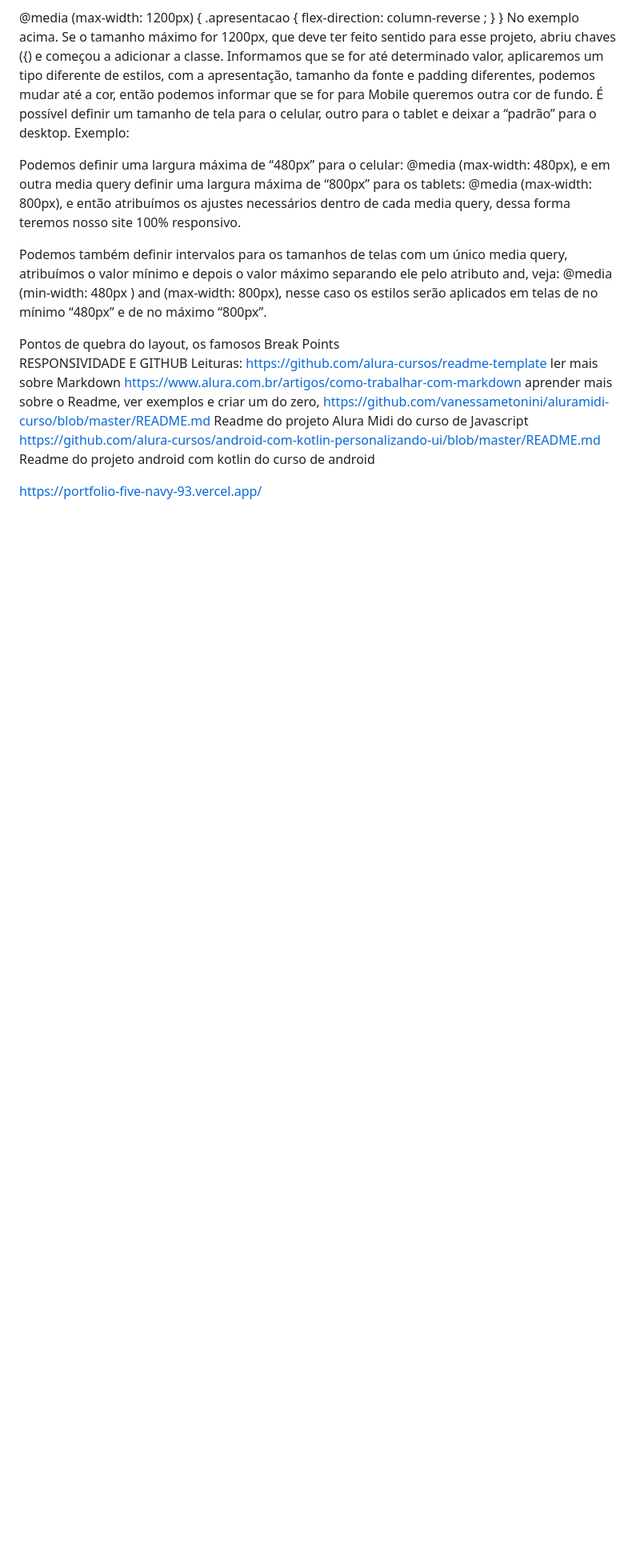
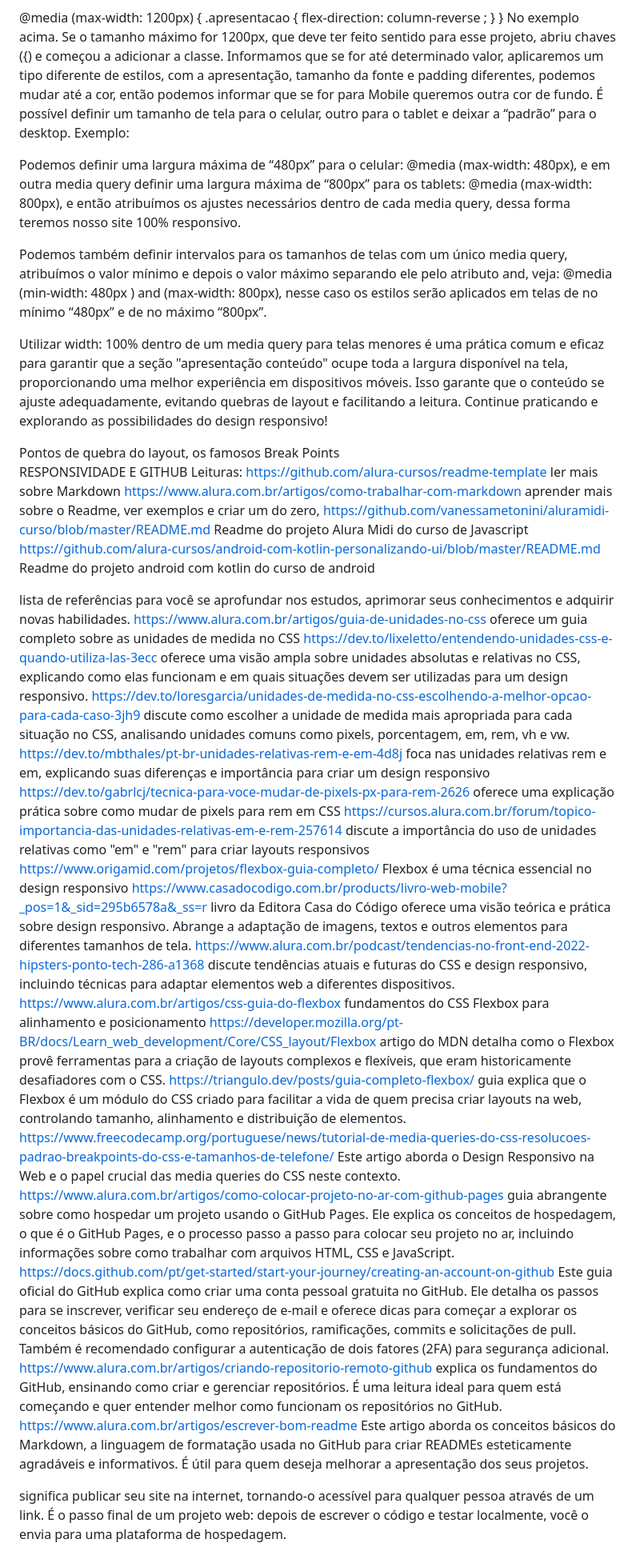
Before and after one commit to AmandaHagen/portf-lio, a Markdown page: readme.md, the part around one of its changes. Shown at 80% size. Drawn GitHub-style; blank space fills up the shorter version.

Commit message:
Atualização e Leitura de artigo

```diff
--- a/readme.md
+++ b/readme.md
@@ -81,6 +75,8 @@ Podemos definir uma largura máxima de “480px” para o celular: @media (max-w
 
 Podemos também definir intervalos para os tamanhos de telas com um único media query, atribuímos o valor mínimo e depois o valor máximo separando ele pelo atributo and, veja: @media (min-width: 480px ) and (max-width: 800px), nesse caso os estilos serão aplicados em telas de no mínimo “480px” e de no máximo “800px”.
 
+Utilizar width: 100% dentro de um media query para telas menores é uma prática comum e eficaz para garantir que a seção "apresentação conteúdo" ocupe toda a largura disponível na tela, proporcionando uma melhor experiência em dispositivos móveis. Isso garante que o conteúdo se ajuste adequadamente, evitando quebras de layout e facilitando a leitura. Continue praticando e explorando as possibilidades do design responsivo!
+
 <!-- BREAK POINTS --> Pontos de quebra do layout, os famosos Break Points
 
 
@@ -98,4 +94,28 @@ https://www.alura.com.br/artigos/como-trabalhar-com-markdown aprender mais sobre
 https://github.com/vanessametonini/aluramidi-curso/blob/master/README.md Readme do projeto Alura Midi do curso de Javascript
 https://github.com/alura-cursos/android-com-kotlin-personalizando-ui/blob/master/README.md Readme do projeto android com kotlin do curso de android
 
-https://portfolio-five-navy-93.vercel.app/
+lista de referências para você se aprofundar nos estudos, aprimorar seus conhecimentos e adquirir novas habilidades.
+https://www.alura.com.br/artigos/guia-de-unidades-no-css oferece um guia completo sobre as unidades de medida no CSS
+https://dev.to/lixeletto/entendendo-unidades-css-e-quando-utiliza-las-3ecc oferece uma visão ampla sobre unidades absolutas e relativas no CSS, explicando como elas funcionam e em quais situações devem ser utilizadas para um design responsivo.
+https://dev.to/loresgarcia/unidades-de-medida-no-css-escolhendo-a-melhor-opcao-para-cada-caso-3jh9 discute como escolher a unidade de medida mais apropriada para cada situação no CSS, analisando unidades comuns como pixels, porcentagem, em, rem, vh e vw.
+https://dev.to/mbthales/pt-br-unidades-relativas-rem-e-em-4d8j  foca nas unidades relativas rem e em, explicando suas diferenças e importância para criar um design responsivo
+https://dev.to/gabrlcj/tecnica-para-voce-mudar-de-pixels-px-para-rem-2626 oferece uma explicação prática sobre como mudar de pixels para rem em CSS
+https://cursos.alura.com.br/forum/topico-importancia-das-unidades-relativas-em-e-rem-257614  discute a importância do uso de unidades relativas como "em" e "rem" para criar layouts responsivos
+https://www.origamid.com/projetos/flexbox-guia-completo/ Flexbox é uma técnica essencial no design responsivo
+https://www.casadocodigo.com.br/products/livro-web-mobile?_pos=1&_sid=295b6578a&_ss=r livro da Editora Casa do Código oferece uma visão teórica e prática sobre design responsivo. Abrange a adaptação de imagens, textos e outros elementos para diferentes tamanhos de tela.
+https://www.alura.com.br/podcast/tendencias-no-front-end-2022-hipsters-ponto-tech-286-a1368 discute tendências atuais e futuras do CSS e design responsivo, incluindo técnicas para adaptar elementos web a diferentes dispositivos.
+https://www.alura.com.br/artigos/css-guia-do-flexbox  fundamentos do CSS Flexbox para alinhamento e posicionamento
+https://developer.mozilla.org/pt-BR/docs/Learn_web_development/Core/CSS_layout/Flexbox artigo do MDN detalha como o Flexbox provê ferramentas para a criação de layouts complexos e flexíveis, que eram historicamente desafiadores com o CSS.
+https://triangulo.dev/posts/guia-completo-flexbox/ guia explica que o Flexbox é um módulo do CSS criado para facilitar a vida de quem precisa criar layouts na web, controlando tamanho, alinhamento e distribuição de elementos.
+https://www.freecodecamp.org/portuguese/news/tutorial-de-media-queries-do-css-resolucoes-padrao-breakpoints-do-css-e-tamanhos-de-telefone/ Este artigo aborda o Design Responsivo na Web e o papel crucial das media queries do CSS neste contexto.
+https://www.alura.com.br/artigos/como-colocar-projeto-no-ar-com-github-pages guia abrangente sobre como hospedar um projeto usando o GitHub Pages. Ele explica os conceitos de hospedagem, o que é o GitHub Pages, e o processo passo a passo para colocar seu projeto no ar, incluindo informações sobre como trabalhar com arquivos HTML, CSS e JavaScript.
+https://docs.github.com/pt/get-started/start-your-journey/creating-an-account-on-github Este guia oficial do GitHub explica como criar uma conta pessoal gratuita no GitHub. Ele detalha os passos para se inscrever, verificar seu endereço de e-mail e oferece dicas para começar a explorar os conceitos básicos do GitHub, como repositórios, ramificações, commits e solicitações de pull. Também é recomendado configurar a autenticação de dois fatores (2FA) para segurança adicional.
+https://www.alura.com.br/artigos/criando-repositorio-remoto-github explica os fundamentos do GitHub, ensinando como criar e gerenciar repositórios. É uma leitura ideal para quem está começando e quer entender melhor como funcionam os repositórios no GitHub.
+https://www.alura.com.br/artigos/escrever-bom-readme Este artigo aborda os conceitos básicos do Markdown, a linguagem de formatação usada no GitHub para criar READMEs esteticamente agradáveis e informativos. É útil para quem deseja melhorar a apresentação dos seus projetos.
+
+
+<!-- https://portfolio-five-navy-93.vercel.app/ -->
+
+
+
+<!-- DEPLOY --> significa publicar seu site na internet, tornando-o acessível para qualquer pessoa através de um link. É o passo final de um projeto web: depois de escrever o código e testar localmente, você o envia para uma plataforma de hospedagem.
```
Also changed, not shown: other parts of readme.md (+0 -6 lines).
